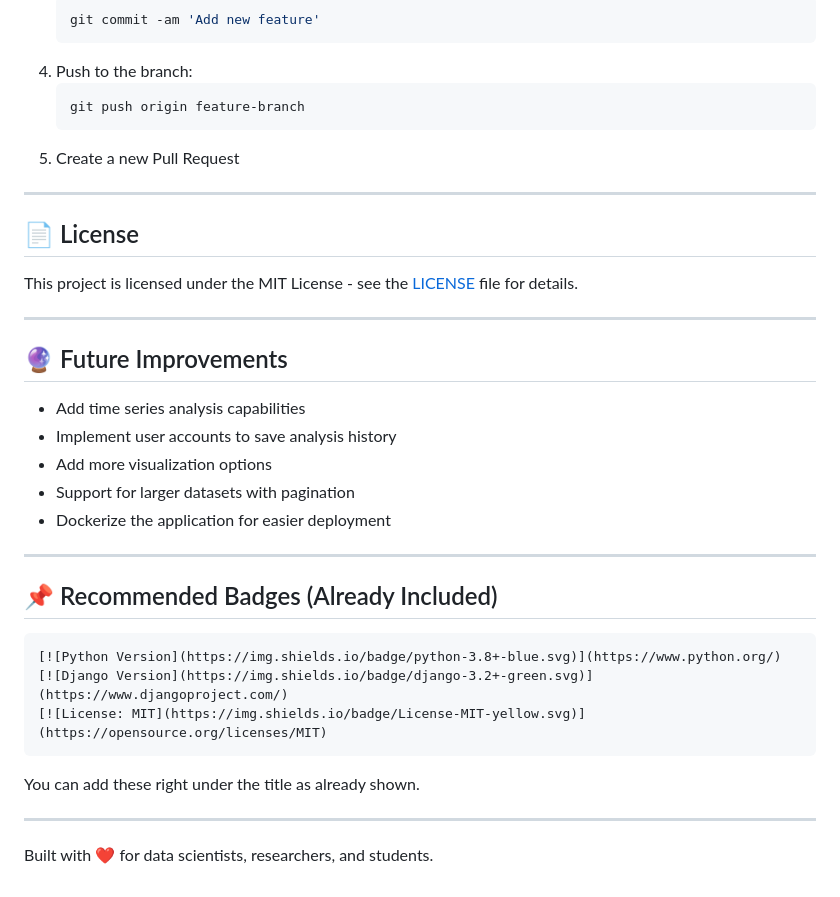
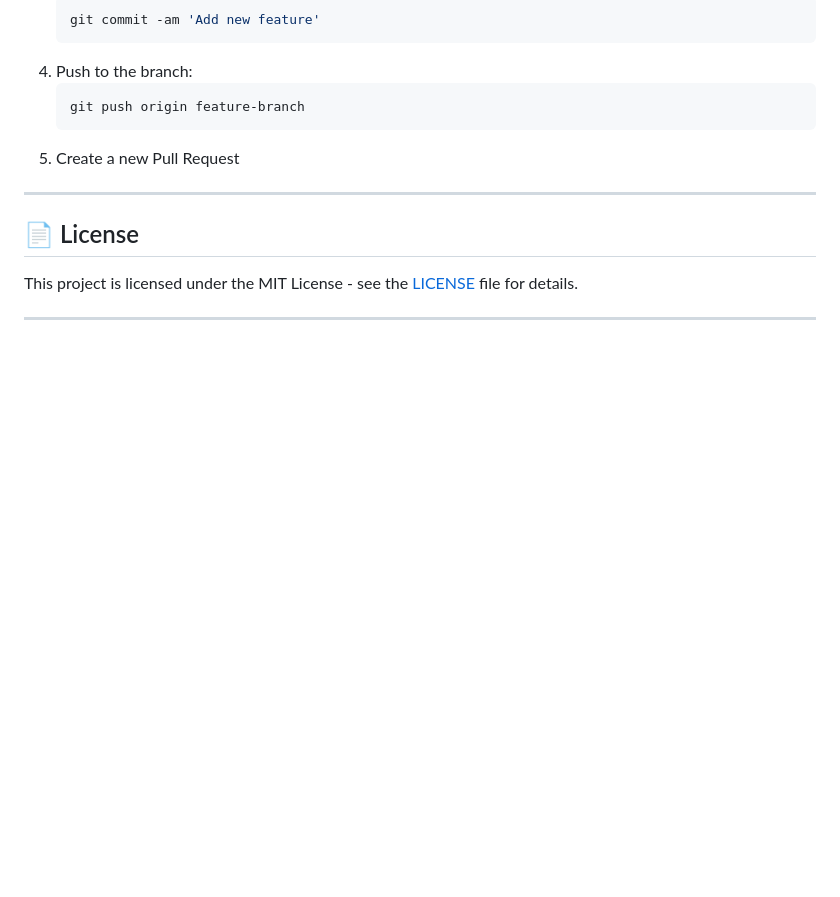
Before and after one commit to fkaan/StatAnalyzer, a Markdown page: README.md, the part around the change. Rendered like a GitHub page; blank space fills up the shorter version.

Commit message:
Clean up README by removing sections
Removed future improvements and recommended badges sections from the README.

````diff
--- a/README.md
+++ b/README.md
@@ -195,28 +195,3 @@ Contributions are welcome! Please follow these steps:
 This project is licensed under the MIT License - see the [LICENSE](LICENSE) file for details.
 
 ---
-
-
-## 🔮 Future Improvements
-
-- Add time series analysis capabilities
-- Implement user accounts to save analysis history
-- Add more visualization options
-- Support for larger datasets with pagination
-- Dockerize the application for easier deployment
-
----
-
-## 📌 Recommended Badges (Already Included)
-
-```markdown
-[![Python Version](https://img.shields.io/badge/python-3.8+-blue.svg)](https://www.python.org/)
-[![Django Version](https://img.shields.io/badge/django-3.2+-green.svg)](https://www.djangoproject.com/)
-[![License: MIT](https://img.shields.io/badge/License-MIT-yellow.svg)](https://opensource.org/licenses/MIT)
-```
-
-You can add these right under the title as already shown.
-
----
-
-Built with ❤️ for data scientists, researchers, and students.
````
